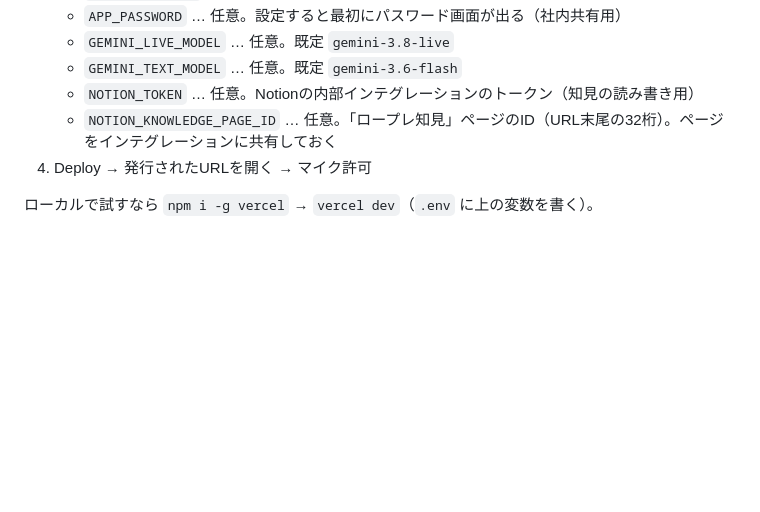
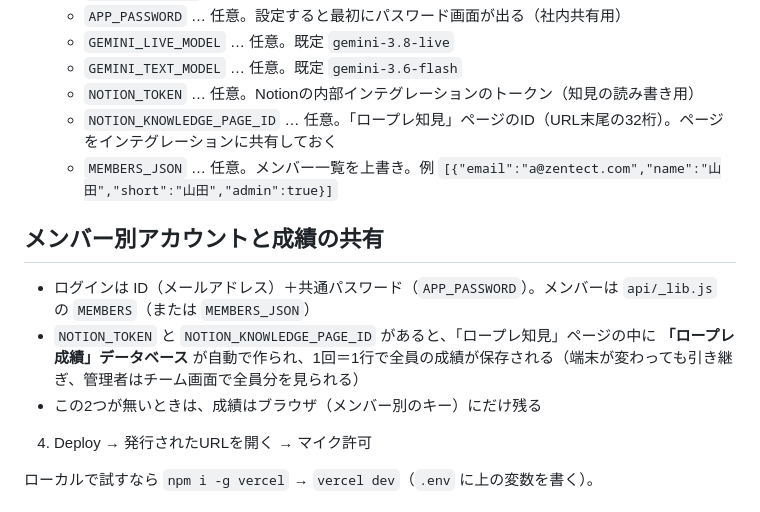
Before and after one commit to gokikobayashi-png/fs-ropure-kun, a Markdown page: README.md, the part around the change. Drawn GitHub-style; blank space fills up the shorter version.

Commit message:
README：メンバー別アカウントと成績共有の設定を追記
Co-Authored-By: Claude Fable 5.1 <noreply@anthropic.com>
Claude-Session: https://claude.ai/code/session_01T4MgcFuHCcsX7iU8LHrYtv

```diff
--- a/README.md
+++ b/README.md
@@ -54,6 +54,13 @@ public/pcm-capture.js  AudioWorklet（ダウンサンプル）
    - `GEMINI_TEXT_MODEL` … 任意。既定 `gemini-3.6-flash`
    - `NOTION_TOKEN` … 任意。Notionの内部インテグレーションのトークン（知見の読み書き用）
    - `NOTION_KNOWLEDGE_PAGE_ID` … 任意。「ロープレ知見」ページのID（URL末尾の32桁）。ページをインテグレーションに共有しておく
+   - `MEMBERS_JSON` … 任意。メンバー一覧を上書き。例 `[{"email":"a@zentect.com","name":"山田","short":"山田","admin":true}]`
+
+## メンバー別アカウントと成績の共有
+
+- ログインは ID（メールアドレス）＋共通パスワード（`APP_PASSWORD`）。メンバーは `api/_lib.js` の `MEMBERS`（または `MEMBERS_JSON`）
+- `NOTION_TOKEN` と `NOTION_KNOWLEDGE_PAGE_ID` があると、「ロープレ知見」ページの中に **「ロープレ成績」データベース** が自動で作られ、1回＝1行で全員の成績が保存される（端末が変わっても引き継ぎ、管理者はチーム画面で全員分を見られる）
+- この2つが無いときは、成績はブラウザ（メンバー別のキー）にだけ残る
 4. Deploy → 発行されたURLを開く → マイク許可
 
 ローカルで試すなら `npm i -g vercel` → `vercel dev`（`.env` に上の変数を書く）。
```
